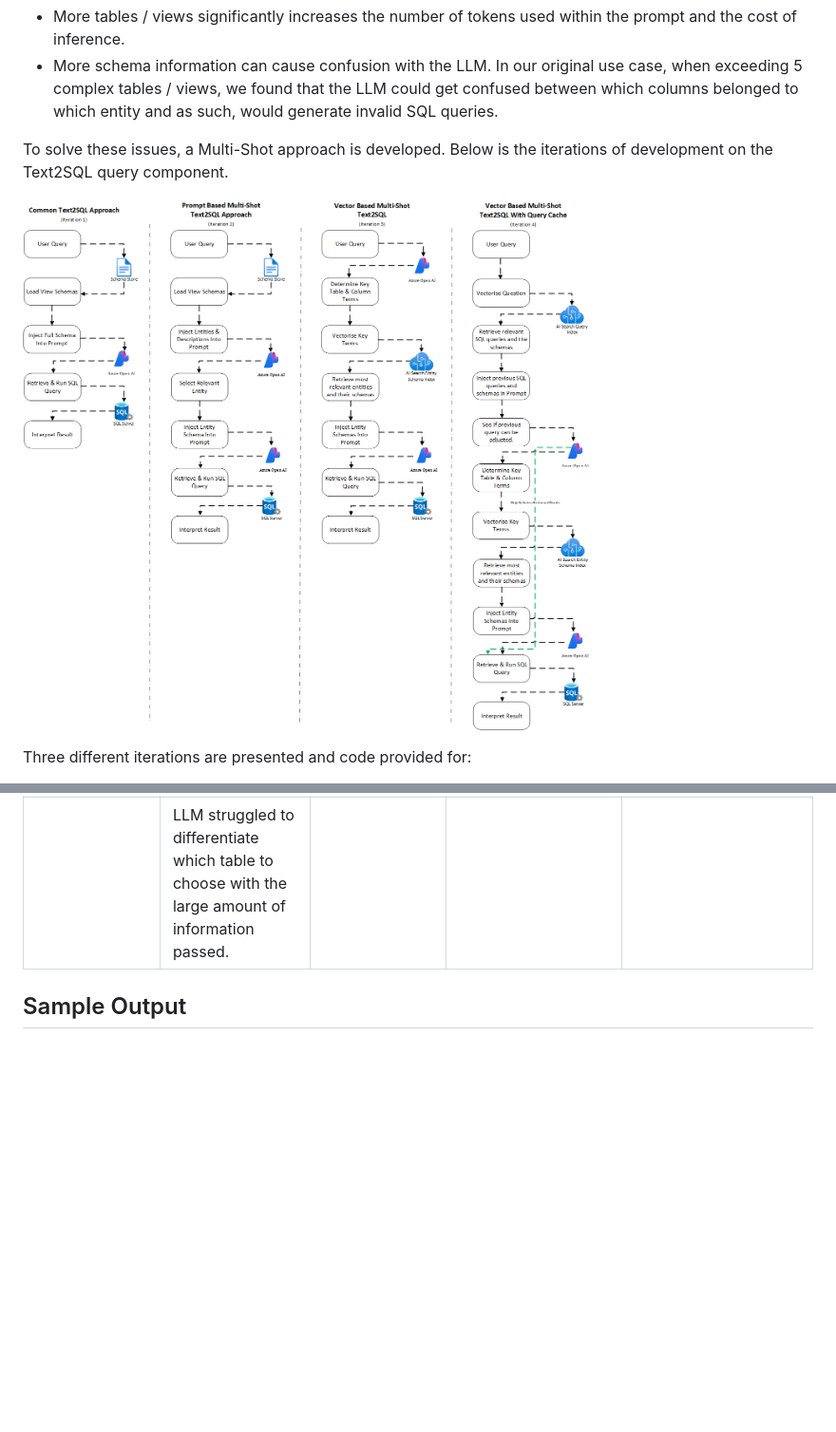
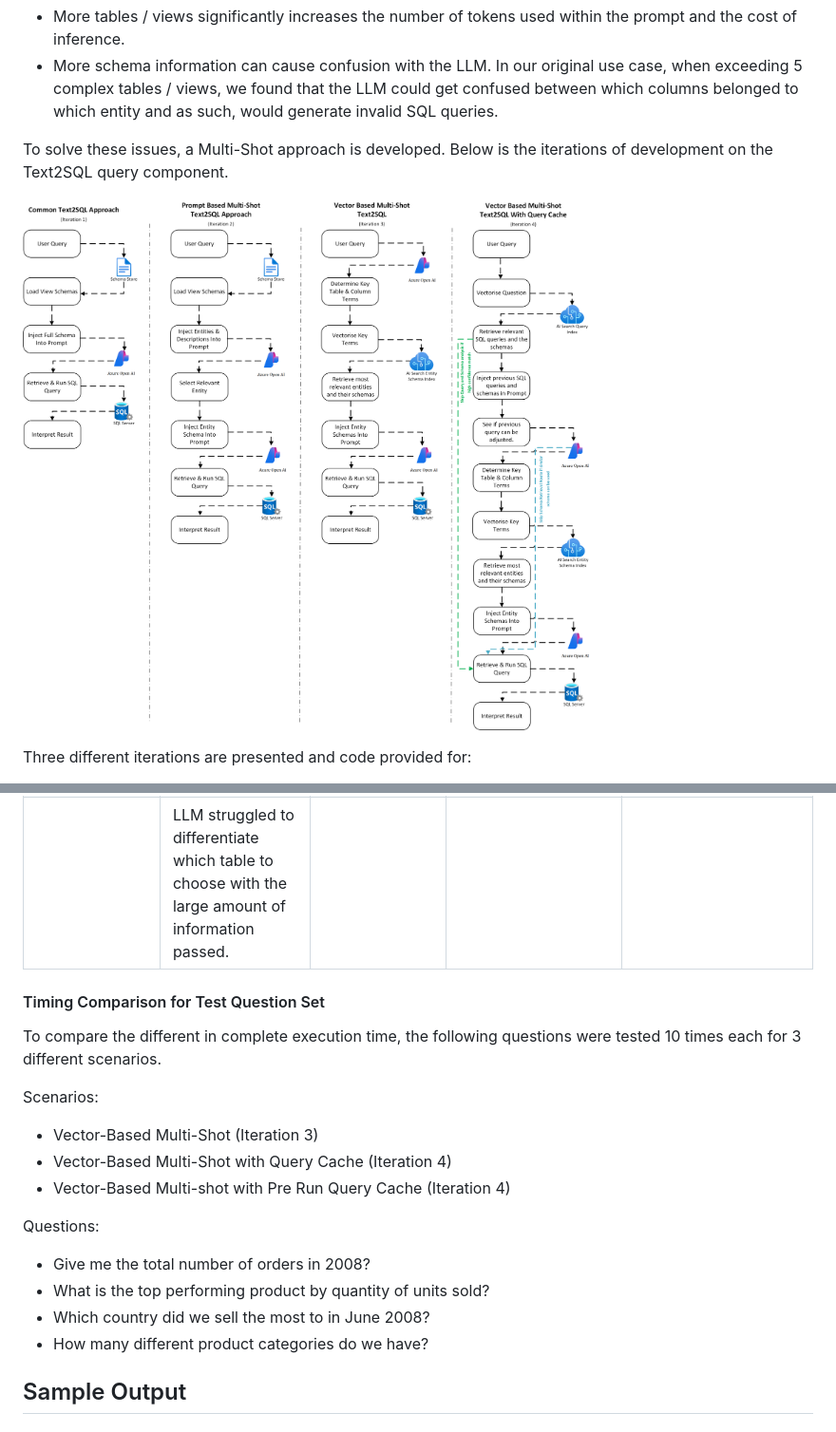
Before and after one commit to microsoft/dstoolkit-text2sql-and-imageprocessing, a Markdown page: text_2_sql/README.md, 2 parts joined by grey strips. Shown: that part at 95% size. Drawn GitHub-style; pictures changed too: text_2_sql/images/Text2SQL Approaches.png; blank space fills up the shorter version.

Commit message:
Add timing based scripts and update diagram

```diff
--- a/text_2_sql/README.md
+++ b/text_2_sql/README.md
@@ -57,6 +57,21 @@ For the query cache enabled approach, AI Search is used as a vector based cache,
 |**Disadvantages** | Slows down significantly as the number of entities increases. | Uses LLM to detect the best fitting entity which is slow compared to a vector approach. | Could be sped up without auto function calling for vector search, but passing whole query **may** reduce reduce matching performance. | Slower than other approaches for the first time a question with no similar questions in the cache is asked. |
 | | Consumes a significant number of tokens as number of entities increases. | As number of entities increases, token usage will grow but at a lesser rate than Iteration 1. | AI Search adds additional cost to the solution. | AI Search adds additional cost to the solution. |
 | | LLM struggled to differentiate which table to choose with the large amount of information passed. | | |
+
+#### Timing Comparison for Test Question Set
+
+To compare the different in complete execution time, the following questions were tested 10 times each for 3 different scenarios.
+
+Scenarios:
+- Vector-Based Multi-Shot (Iteration 3)
+- Vector-Based Multi-Shot with Query Cache (Iteration 4)
+- Vector-Based Multi-shot with Pre Run Query Cache (Iteration 4)
+
+Questions:
+- Give me the total number of orders in 2008?
+- What is the top performing product by quantity of units sold?
+- Which country did we sell the most to in June 2008?
+- How many different product categories do we have?
 
 ## Sample Output
 
```
Also changed, not shown: 7 other files.
